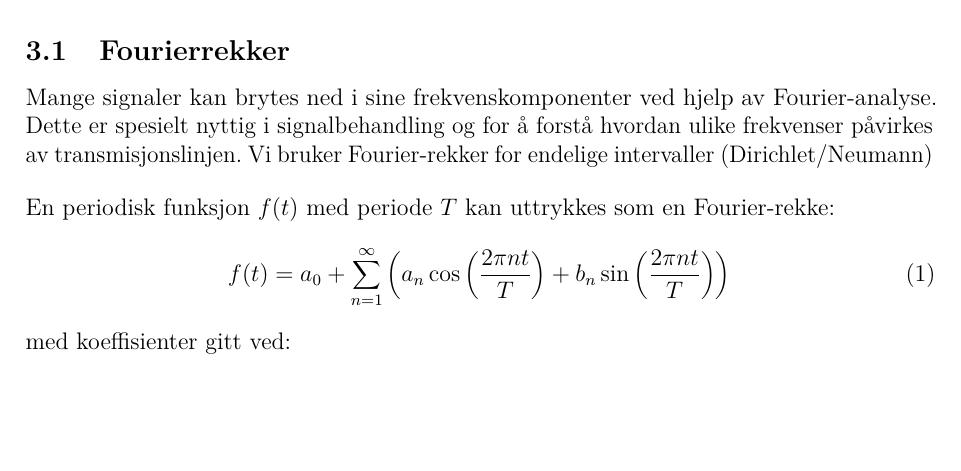
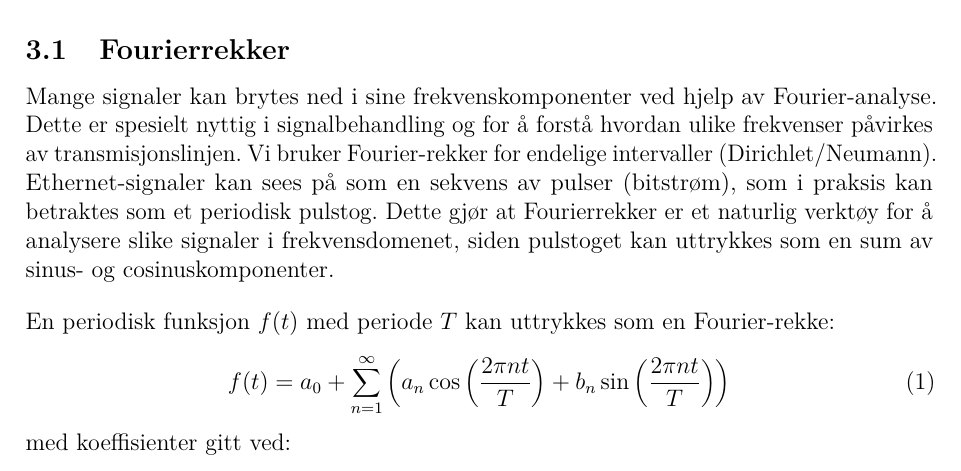
Before and after one commit to Yonatan1717/MM2-telegrafi, a LaTeX document (Lab1/main.tex, which reads Lab1/sections/teori.tex): part of page 6 of 13, cut so that both start at the same text, the shorter picture padded with empty space. Compiled offline with pdfLaTeX.

```diff
--- a/Lab1/sections/teori.tex
+++ b/Lab1/sections/teori.tex
@@ -5,7 +5,7 @@
 
 \subsection{Fourierrekker}
 
-Mange signaler kan brytes ned i sine frekvenskomponenter ved hjelp av Fourier-analyse. Dette er spesielt nyttig i signalbehandling og for å forstå hvordan ulike frekvenser påvirkes av transmisjonslinjen. Vi bruker Fourier-rekker for endelige intervaller (Dirichlet/Neumann)\\[1em]
+Mange signaler kan brytes ned i sine frekvenskomponenter ved hjelp av Fourier-analyse. Dette er spesielt nyttig i signalbehandling og for å forstå hvordan ulike frekvenser påvirkes av transmisjonslinjen. Vi bruker Fourier-rekker for endelige intervaller (Dirichlet/Neumann). Ethernet-signaler kan sees på som en sekvens av pulser (bitstrøm), som i praksis kan betraktes som et periodisk pulstog. Dette gjør at Fourierrekker er et naturlig verktøy for å analysere slike signaler i frekvensdomenet, siden pulstoget kan uttrykkes som en sum av sinus- og cosinuskomponenter.\\[1em]
 En periodisk funksjon $f(t)$ med periode $T$ kan uttrykkes som en Fourier-rekke:
 \begin{equation}
 f(t) = a_0 + \sum_{n=1}^{\infty} \left( a_n \cos\left(\frac{2\pi n t}{T}\right) + b_n \sin\left(\frac{2\pi n t}{T}\right) \right)
```
Also changed, not shown: Lab1/Media/telegraflinje.png.
